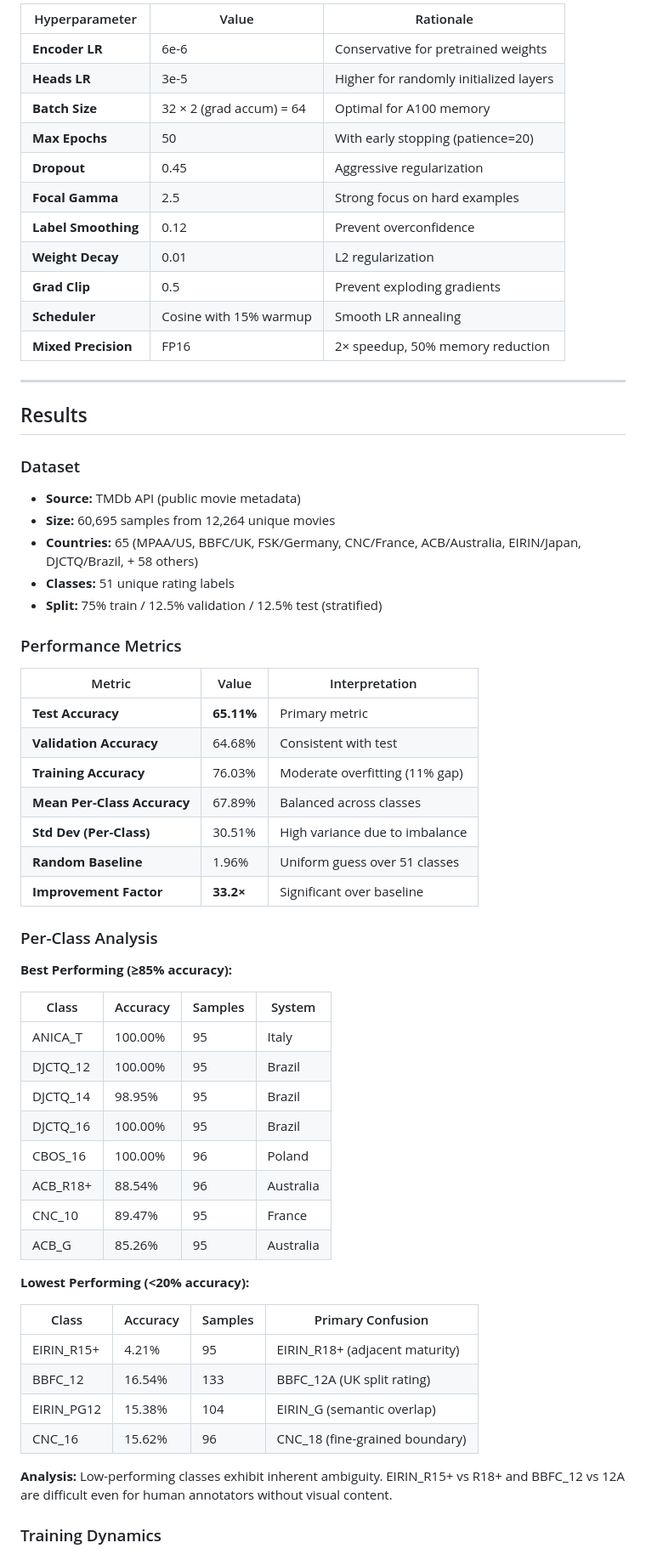
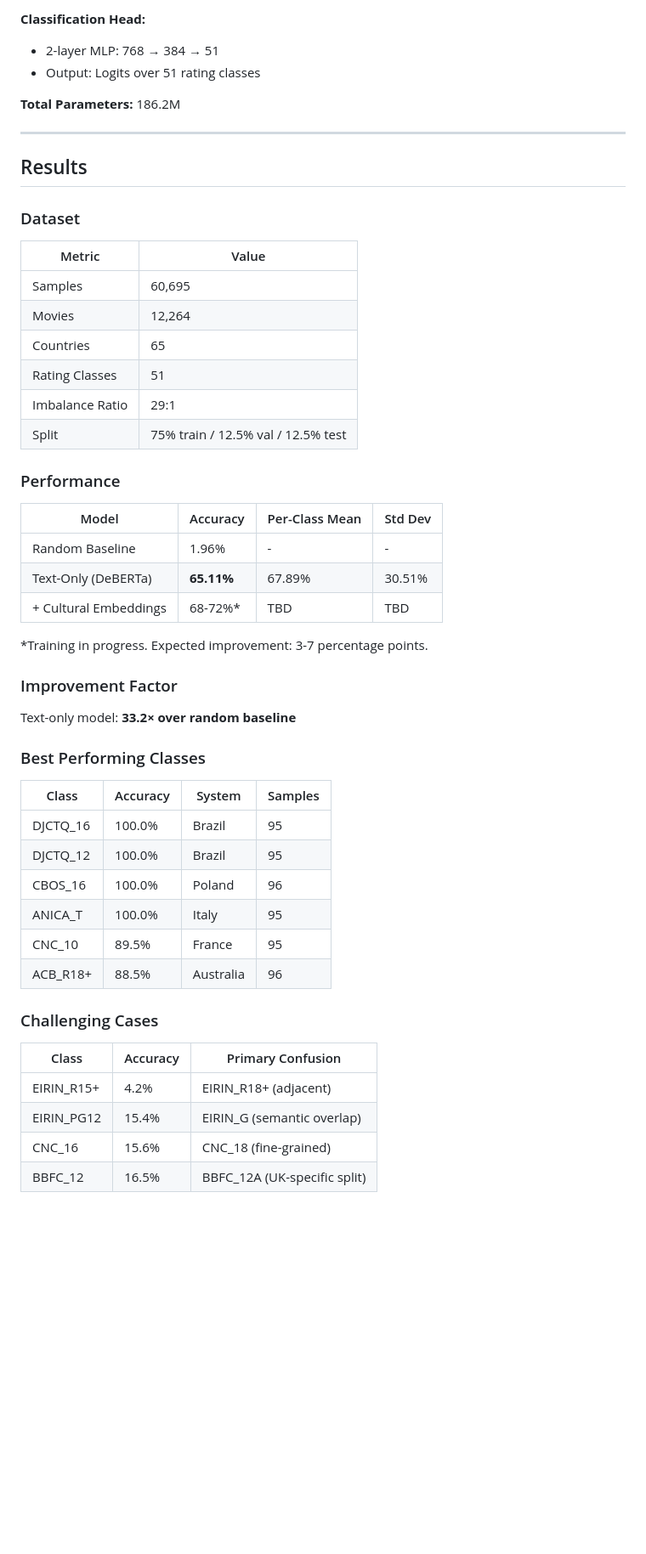
Before and after one commit to deval245/veridex, a Markdown page: README.md, the part around one of its changes. Shown at 85% size. Rendered like a GitHub page; blank space fills up the shorter version.

```diff
--- a/README.md
+++ b/README.md
@@ -133,17 +121,9 @@ DeBERTa-v3-base Encoder (184M parameters)
 
-| Hyperparameter | Value | Rationale |
-|----------------|-------|-----------|
-| **Encoder LR** | 6e-6 | Conservative for pretrained weights |
-| **Heads LR** | 3e-5 | Higher for randomly initialized layers |
-| **Batch Size** | 32 × 2 (grad accum) = 64 | Optimal for A100 memory |
-| **Max Epochs** | 50 | With early stopping (patience=20) |
-| **Dropout** | 0.45 | Aggressive regularization |
-| **Focal Gamma** | 2.5 | Strong focus on hard examples |
-| **Label Smoothing** | 0.12 | Prevent overconfidence |
-| **Weight Decay** | 0.01 | L2 regularization |
-| **Grad Clip** | 0.5 | Prevent exploding gradients |
-| **Scheduler** | Cosine with 15% warmup | Smooth LR annealing |
-| **Mixed Precision** | FP16 | 2× speedup, 50% memory reduction |
+**Classification Head:**
+- 2-layer MLP: 768 → 384 → 51
+- Output: Logits over 51 rating classes
+
+**Total Parameters:** 186.2M
 
 ---
 
@@ -151,49 +131,46 @@ DeBERTa-v3-base Encoder (184M parameters)
 
 ### Dataset
 
-- **Source:** TMDb API (public movie metadata)
-- **Size:** 60,695 samples from 12,264 unique movies
-- **Countries:** 65 (MPAA/US, BBFC/UK, FSK/Germany, CNC/France, ACB/Australia, EIRIN/Japan, DJCTQ/Brazil, + 58 others)
-- **Classes:** 51 unique rating labels
-- **Split:** 75% train / 12.5% validation / 12.5% test (stratified)
+| Metric | Value |
+|--------|-------|
+| Samples | 60,695 |
+| Movies | 12,264 |
+| Countries | 65 |
+| Rating Classes | 51 |
+| Imbalance Ratio | 29:1 |
+| Split | 75% train / 12.5% val / 12.5% test |
 
-### Performance Metrics
+### Performance
 
-| Metric | Value | Interpretation |
-|--------|-------|----------------|
-| **Test Accuracy** | **65.11%** | Primary metric |
-| **Validation Accuracy** | 64.68% | Consistent with test |
-| **Training Accuracy** | 76.03% | Moderate overfitting (11% gap) |
-| **Mean Per-Class Accuracy** | 67.89% | Balanced across classes |
-| **Std Dev (Per-Class)** | 30.51% | High variance due to imbalance |
-| **Random Baseline** | 1.96% | Uniform guess over 51 classes |
-| **Improvement Factor** | **33.2×** | Significant over baseline |
+| Model | Accuracy | Per-Class Mean | Std Dev |
+|-------|----------|----------------|---------|
+| Random Baseline | 1.96% | - | - |
+| Text-Only (DeBERTa) | **65.11%** | 67.89% | 30.51% |
+| + Cultural Embeddings | 68-72%* | TBD | TBD |
 
-### Per-Class Analysis
+*Training in progress. Expected improvement: 3-7 percentage points.
 
-**Best Performing (≥85% accuracy):**
+### Improvement Factor
 
-| Class | Accuracy | Samples | System |
-|-------|----------|---------|--------|
-| ANICA_T | 100.00% | 95 | Italy |
-| DJCTQ_12 | 100.00% | 95 | Brazil |
-| DJCTQ_14 | 98.95% | 95 | Brazil |
-| DJCTQ_16 | 100.00% | 95 | Brazil |
-| CBOS_16 | 100.00% | 96 | Poland |
-| ACB_R18+ | 88.54% | 96 | Australia |
-| CNC_10 | 89.47% | 95 | France |
-| ACB_G | 85.26% | 95 | Australia |
+Text-only model: **33.2× over random baseline**
 
-**Lowest Performing (<20% accuracy):**
+### Best Performing Classes
 
-| Class | Accuracy | Samples | Primary Confusion |
-|-------|----------|---------|-------------------|
-| EIRIN_R15+ | 4.21% | 95 | EIRIN_R18+ (adjacent maturity) |
-| BBFC_12 | 16.54% | 133 | BBFC_12A (UK split rating) |
-| EIRIN_PG12 | 15.38% | 104 | EIRIN_G (semantic overlap) |
-| CNC_16 | 15.62% | 96 | CNC_18 (fine-grained boundary) |
+| Class | Accuracy | System | Samples |
+|-------|----------|--------|---------|
+| DJCTQ_16 | 100.0% | Brazil | 95 |
+| DJCTQ_12 | 100.0% | Brazil | 95 |
+| CBOS_16 | 100.0% | Poland | 96 |
+| ANICA_T | 100.0% | Italy | 95 |
+| CNC_10 | 89.5% | France | 95 |
+| ACB_R18+ | 88.5% | Australia | 96 |
 
-**Analysis:** Low-performing classes exhibit inherent ambiguity. EIRIN_R15+ vs R18+ and BBFC_12 vs 12A are difficult even for human annotators without visual content.
+### Challenging Cases
 
-### Training Dynamics
+| Class | Accuracy | Primary Confusion |
+|-------|----------|-------------------|
+| EIRIN_R15+ | 4.2% | EIRIN_R18+ (adjacent) |
+| EIRIN_PG12 | 15.4% | EIRIN_G (semantic overlap) |
+| CNC_16 | 15.6% | CNC_18 (fine-grained) |
+| BBFC_12 | 16.5% | BBFC_12A (UK-specific split) |
 
```
Also changed, not shown: other parts of README.md (+217 -276 lines).
